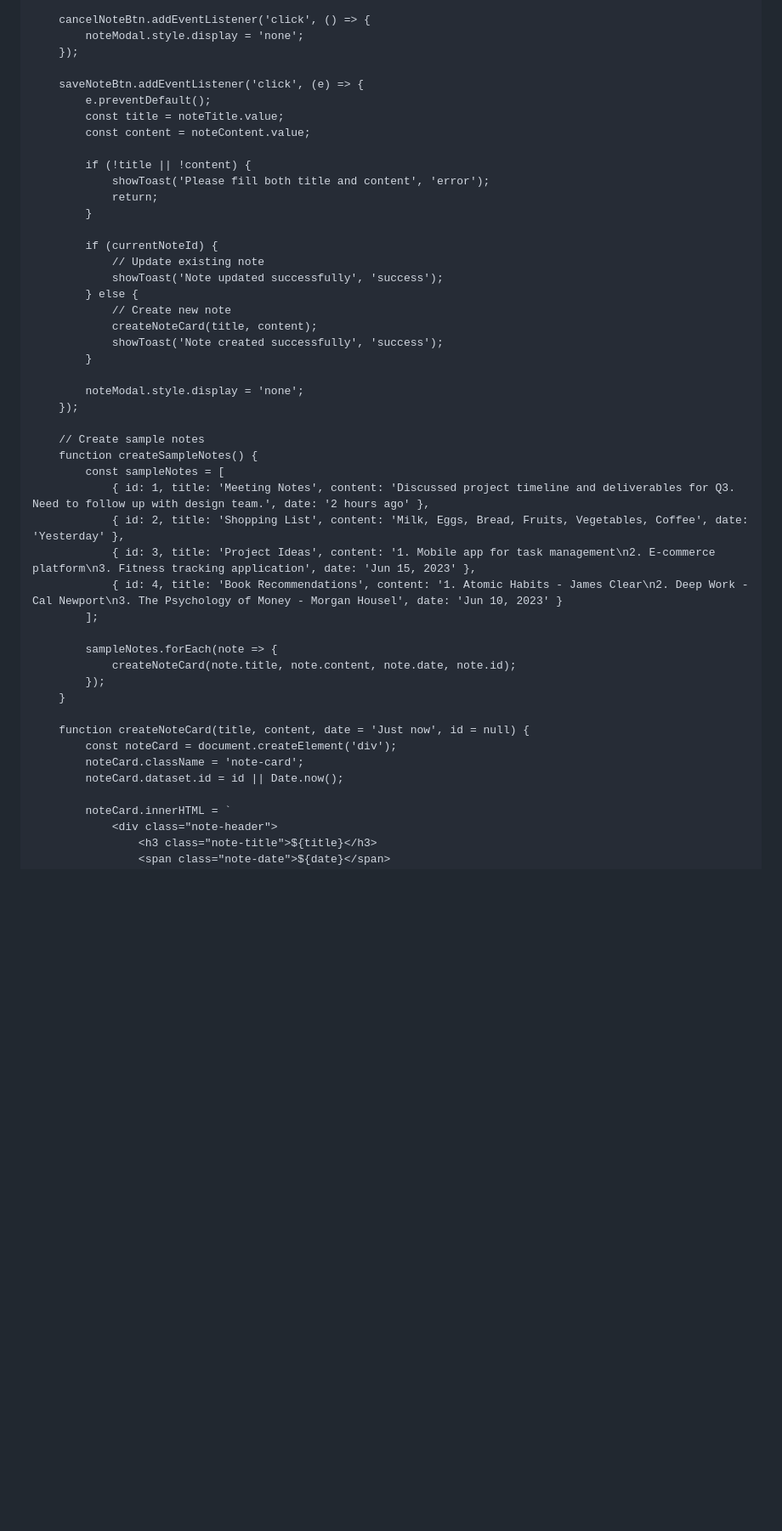
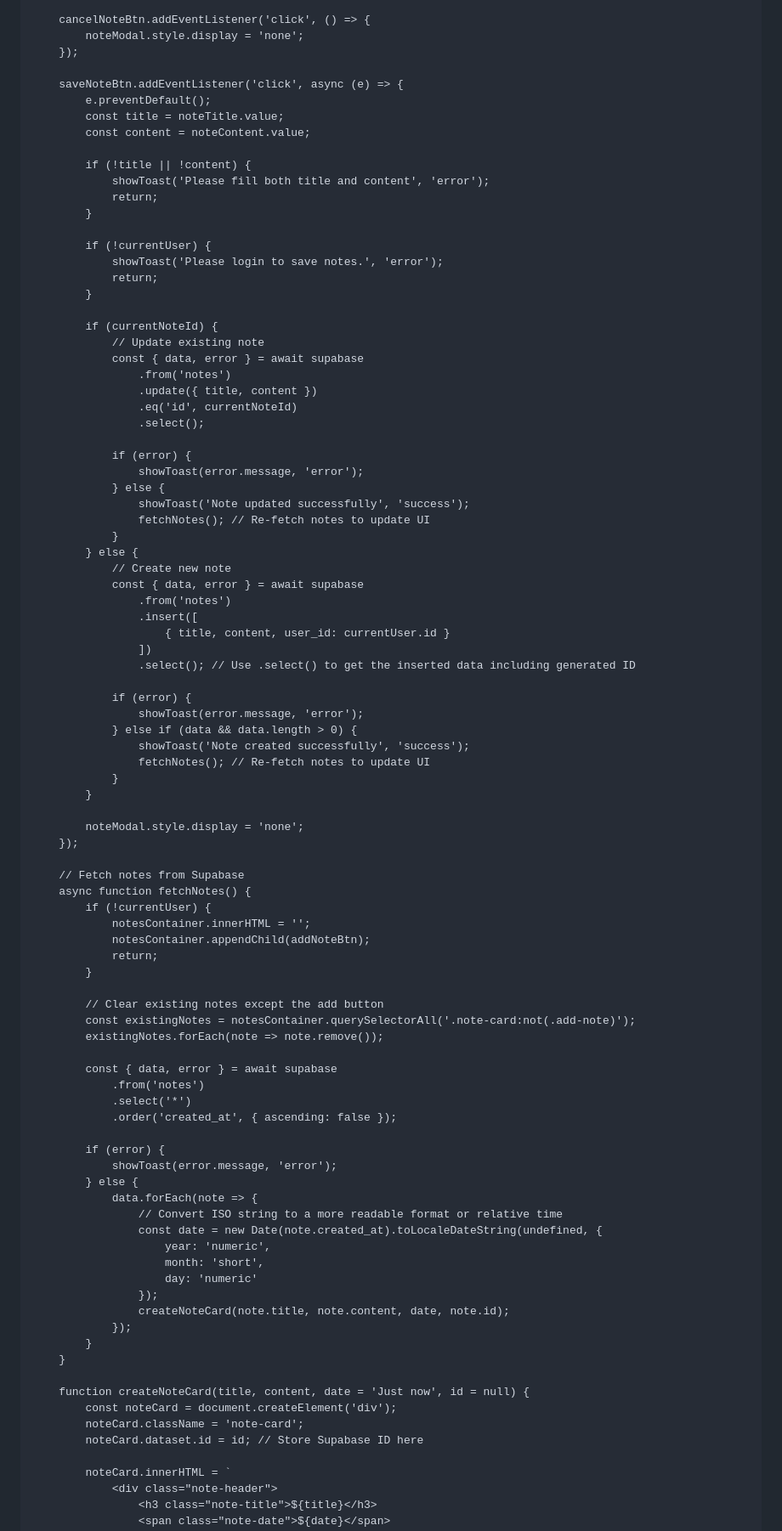
Before and after one commit to ntqueprince/notebook, a Markdown page: README.md, the part around one of its changes. Shown at 85% size. Drawn GitHub-style; blank space fills up the shorter version.

```diff
--- a/README.md
+++ b/README.md
@@ -1313,7 +1321,7 @@
             noteModal.style.display = 'none';
         });
 
-        saveNoteBtn.addEventListener('click', (e) => {
+        saveNoteBtn.addEventListener('click', async (e) => {
             e.preventDefault();
             const title = noteTitle.value;
             const content = noteContent.value;
@@ -1323,36 +1331,81 @@
                 return;
             }
 
+            if (!currentUser) {
+                showToast('Please login to save notes.', 'error');
+                return;
+            }
+
             if (currentNoteId) {
                 // Update existing note
-                showToast('Note updated successfully', 'success');
+                const { data, error } = await supabase
+                    .from('notes')
+                    .update({ title, content })
+                    .eq('id', currentNoteId)
+                    .select();
+
+                if (error) {
+                    showToast(error.message, 'error');
+                } else {
+                    showToast('Note updated successfully', 'success');
+                    fetchNotes(); // Re-fetch notes to update UI
+                }
             } else {
                 // Create new note
-                createNoteCard(title, content);
-                showToast('Note created successfully', 'success');
+                const { data, error } = await supabase
+                    .from('notes')
+                    .insert([
+                        { title, content, user_id: currentUser.id }
+                    ])
+                    .select(); // Use .select() to get the inserted data including generated ID
+
+                if (error) {
+                    showToast(error.message, 'error');
+                } else if (data && data.length > 0) {
+                    showToast('Note created successfully', 'success');
+                    fetchNotes(); // Re-fetch notes to update UI
+                }
             }
 
             noteModal.style.display = 'none';
         });
 
-        // Create sample notes
-        function createSampleNotes() {
-            const sampleNotes = [
-                { id: 1, title: 'Meeting Notes', content: 'Discussed project timeline and deliverables for Q3. Need to follow up with design team.', date: '2 hours ago' },
-                { id: 2, title: 'Shopping List', content: 'Milk, Eggs, Bread, Fruits, Vegetables, Coffee', date: 'Yesterday' },
-                { id: 3, title: 'Project Ideas', content: '1. Mobile app for task management\n2. E-commerce platform\n3. Fitness tracking application', date: 'Jun 15, 2023' },
-                { id: 4, title: 'Book Recommendations', content: '1. Atomic Habits - James Clear\n2. Deep Work - Cal Newport\n3. The Psychology of Money - Morgan Housel', date: 'Jun 10, 2023' }
-            ];
+        // Fetch notes from Supabase
+        async function fetchNotes() {
+            if (!currentUser) {
+                notesContainer.innerHTML = '';
+                notesContainer.appendChild(addNoteBtn);
+                return;
+            }
 
-            sampleNotes.forEach(note => {
-                createNoteCard(note.title, note.content, note.date, note.id);
-            });
+            // Clear existing notes except the add button
+            const existingNotes = notesContainer.querySelectorAll('.note-card:not(.add-note)');
+            existingNotes.forEach(note => note.remove());
+
+            const { data, error } = await supabase
+                .from('notes')
+                .select('*')
+                .order('created_at', { ascending: false });
+
+            if (error) {
+                showToast(error.message, 'error');
+            } else {
+                data.forEach(note => {
+                    // Convert ISO string to a more readable format or relative time
+                    const date = new Date(note.created_at).toLocaleDateString(undefined, {
+                        year: 'numeric',
+                        month: 'short',
+                        day: 'numeric'
+                    });
+                    createNoteCard(note.title, note.content, date, note.id);
+                });
+            }
         }
 
         function createNoteCard(title, content, date = 'Just now', id = null) {
             const noteCard = document.createElement('div');
             noteCard.className = 'note-card';
-            noteCard.dataset.id = id || Date.now();
+            noteCard.dataset.id = id; // Store Supabase ID here
 
             noteCard.innerHTML = `
                 <div class="note-header">
```
Also changed, not shown: other parts of README.md (+97 -65 lines).
